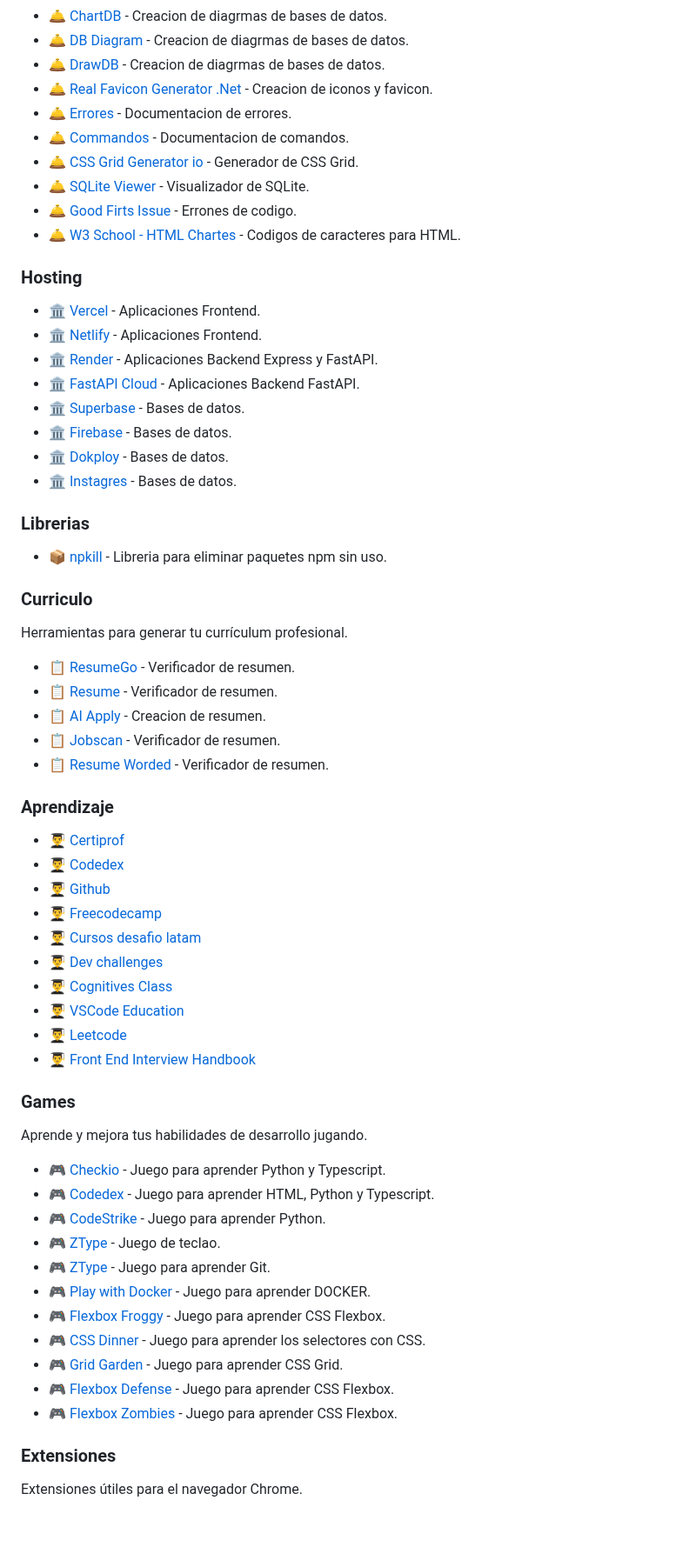
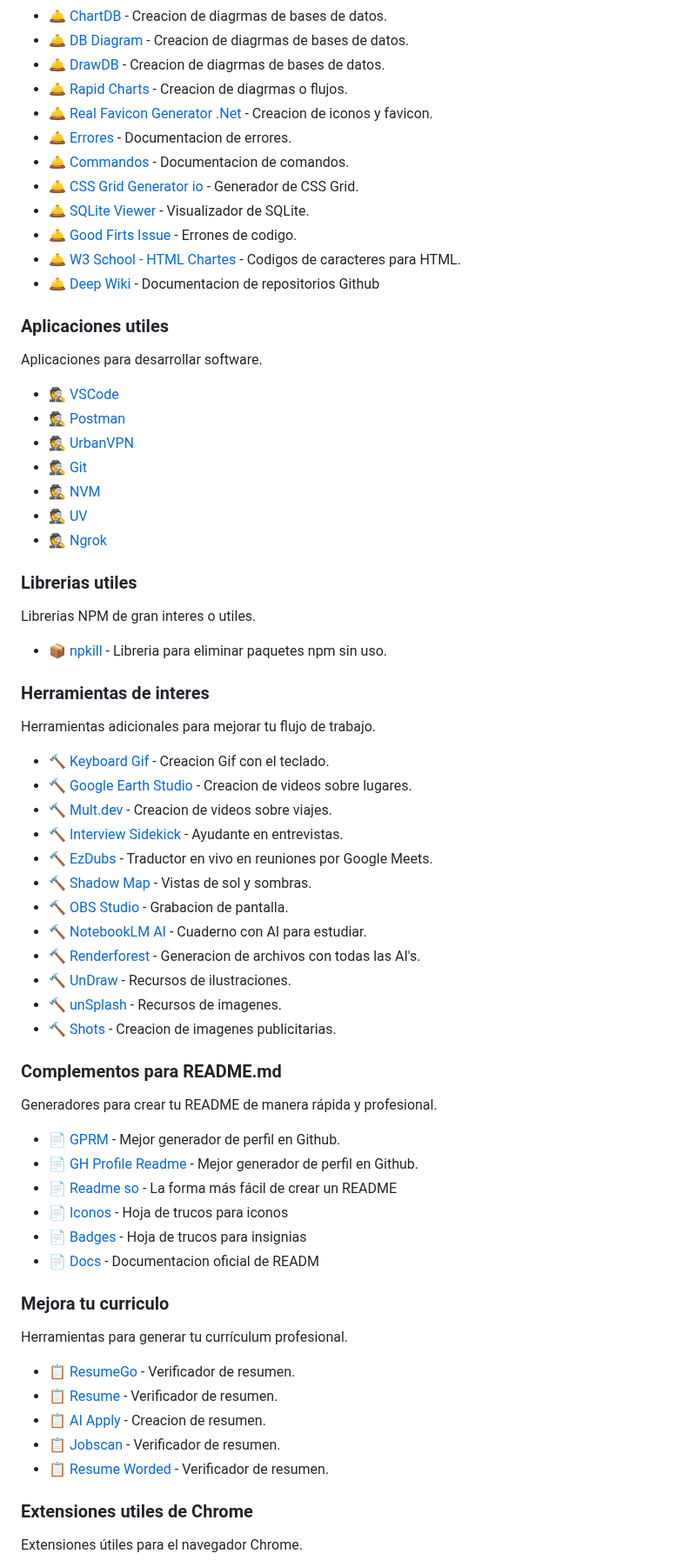
Before and after one commit to AndresOrozcoDev/AndresOrozcoDev, a Markdown page: cheatsheets/README.md, the part around one of its changes. Shown at 87% size. Rendered like a GitHub page; blank space fills up the shorter version.

```diff
--- a/cheatsheets/README.md
+++ b/cheatsheets/README.md
@@ -118,6 +139,7 @@ Recursos visuales y herramientas para diseñadores.
 - :bellhop_bell: [ChartDB](https://app.chartdb.io/) - Creacion de diagrmas de bases de datos.
 - :bellhop_bell: [DB Diagram](https://dbdiagram.io/home/) - Creacion de diagrmas de bases de datos.
 - :bellhop_bell: [DrawDB](https://www.drawdb.app/) - Creacion de diagrmas de bases de datos.
+- :bellhop_bell: [Rapid Charts](https://www.rapidcharts.ai/) - Creacion de diagrmas o flujos.
 - :bellhop_bell: [Real Favicon Generator .Net](https://realfavicongenerator.net/) - Creacion de iconos y favicon.
 - :bellhop_bell: [Errores](https://erroresapp.vercel.app/) - Documentacion de errores.
 - :bellhop_bell: [Commandos](https://commandsapp.vercel.app/) - Documentacion de comandos.
@@ -125,23 +147,55 @@ Recursos visuales y herramientas para diseñadores.
 - :bellhop_bell: [SQLite Viewer](https://sqliteviewer.app/) - Visualizador de SQLite.
 - :bellhop_bell: [Good Firts Issue](https://goodfirstissue.dev/) - Errones de codigo.
 - :bellhop_bell: [W3 School - HTML Chartes](https://www.w3schools.com/charsets/default.asp) - Codigos de caracteres para HTML.
+- :bellhop_bell: [Deep Wiki](https://deepwiki.org/) - Documentacion de repositorios Github
 
-### Hosting <a name="hosting"></a>
+### Aplicaciones utiles <a name="apps"></a>
 
-- :classical_building: [Vercel]() - Aplicaciones Frontend.
-- :classical_building: [Netlify]() - Aplicaciones Frontend.
-- :classical_building: [Render]() - Aplicaciones Backend Express y FastAPI.
-- :classical_building: [FastAPI Cloud](https://fastapicloud.com/) - Aplicaciones Backend FastAPI.
-- :classical_building: [Superbase](https://supabase.com/) - Bases de datos.
-- :classical_building: [Firebase]() - Bases de datos.
-- :classical_building: [Dokploy](https://dokploy.com/) - Bases de datos.
-- :classical_building: [Instagres](http://instagres.com/new) - Bases de datos.
+Aplicaciones para desarrollar software.
 
-### Librerias <a name="packages"></a>
+- :detective: [VSCode](https://code.visualstudio.com/)
+- :detective: [Postman](https://www.postman.com/)
+- :detective: [UrbanVPN](https://www.urban-vpn.com/)
+- :detective: [Git](https://git-scm.com/downloads)
+- :detective: [NVM](https://github.com/nvm-sh/nvm)
+- :detective: [UV](https://github.com/astral-sh/uv)
+- :detective: [Ngrok](https://ngrok.com/)
+
+### Librerias utiles <a name="packages"></a>
+
+Librerias NPM de gran interes o utiles.
 
 - :package: [npkill](https://www.npmjs.com/package/npkill) - Libreria para eliminar paquetes npm sin uso.
 
-### Curriculo <a name="curriculum"></a>
+### Herramientas de interes <a name="tools"></a>
+
+Herramientas adicionales para mejorar tu flujo de trabajo.
+
+- :hammer: [Keyboard Gif](https://keyboardapp-brown.vercel.app/) - Creacion Gif con el teclado.
+- :hammer: [Google Earth Studio](https://www.google.com/earth/studio/) - Creacion de videos sobre lugares.
+- :hammer: [Mult.dev](https://mult.dev/es) - Creacion de videos sobre viajes.
+- :hammer: [Interview Sidekick](https://interviewsidekick.com/) - Ayudante en entrevistas.
+- :hammer: [EzDubs](https://ezdubs.ai/google-meet-extension) - Traductor en vivo en reuniones por Google Meets.
+- :hammer: [Shadow Map](https://shadowmap.org/es/) - Vistas de sol y sombras.
+- :hammer: [OBS Studio](https://obsproject.com/download) - Grabacion de pantalla.
+- :hammer: [NotebookLM AI](https://notebooklm.google/) - Cuaderno con AI para estudiar.
+- :hammer: [Renderforest](https://hix.ai/home) - Generacion de archivos con todas las AI's.
+- :hammer: [UnDraw](https://undraw.co/illustrations) - Recursos de ilustraciones.
+- :hammer: [unSplash](https://unsplash.com/es) - Recursos de imagenes.
+- :hammer: [Shots](https://shots.so/) - Creacion de imagenes publicitarias.
+
+### Complementos para README.md <a name="readme"></a>
+
+Generadores para crear tu README de manera rápida y profesional.
+
+- :page_facing_up: [GPRM](https://gprm.itsvg.in/) - Mejor generador de perfil en Github.
+- :page_facing_up: [GH Profile Readme](https://rahuldkjain.github.io/gh-profile-readme-generator/) - Mejor generador de perfil en Github.
+- :page_facing_up: [Readme so](https://readme.so/es) - La forma más fácil de crear un README
+- :page_facing_up: [Iconos](https://github.com/ikatyang/emoji-cheat-sheet) - Hoja de trucos para iconos
+- :page_facing_up: [Badges](https://github.com/inttter/md-badges) - Hoja de trucos para insignias
+- :page_facing_up: [Docs](https://docs.github.com/es/get-started/writing-on-github/getting-started-with-writing-and-formatting-on-github/basic-writing-and-formatting-syntax) - Documentacion oficial de READM
+
+### Mejora tu curriculo <a name="curriculum"></a>
 
 Herramientas para generar tu currículum profesional.
 
@@ -151,36 +205,7 @@ Herramientas para generar tu currículum profesional.
 - :clipboard: [Jobscan](https://www.jobscan.co/) - Verificador de resumen.
 - :clipboard: [Resume Worded](https://resumeworded.com/index.php) - Verificador de resumen.
 
-### Aprendizaje <a name="learning"></a>
-
-- :man_student: [Certiprof](https://free.certiprof.com/)
-- :man_student: [Codedex](https://www.codedex.io/)
-- :man_student: [Github](https://examregistration.github.com/)
-- :man_student: [Freecodecamp](https://www.freecodecamp.org/espanol/learn/)
-- :man_student: [Cursos desafio latam](https://cursos.desafiolatam.com/collections)
-- :man_student: [Dev challenges](https://devchallenges.io/)
-- :man_student: [Cognitives Class](https://cognitiveclass.ai/)
-- :man_student: [VSCode Education](https://vscodeedu.com/courses)
-- :man_student: [Leetcode](https://leetcode.com/)
-- :man_student: [Front End Interview Handbook](https://www.frontendinterviewhandbook.com/)
-
-### Games <a name="games"></a>
-
-Aprende y mejora tus habilidades de desarrollo jugando.
-
-- :video_game: [Checkio](https://checkio.org/) - Juego para aprender Python y Typescript.
-- :video_game: [Codedex](https://www.codedex.io/) - Juego para aprender HTML, Python y Typescript.
-- :video_game: [CodeStrike](https://store.steampowered.com/app/3444170/CodeStrike__Python_Practice_Adventure_Game/) - Juego para aprender Python.
-- :video_game: [ZType](https://www.typing.com/es/student/game/ztype) - Juego de teclao.
-- :video_game: [ZType](https://learngitbranching.js.org/?locale=es_ES) - Juego para aprender Git.
-- :video_game: [Play with Docker](https://labs.play-with-docker.com/) - Juego para aprender DOCKER.
-- :video_game: [Flexbox Froggy](https://flexboxfroggy.com/#es) - Juego para aprender CSS Flexbox.
-- :video_game: [CSS Dinner](https://flukeout.github.io/) - Juego para aprender los selectores con CSS.
-- :video_game: [Grid Garden](https://cssgridgarden.com/#es) - Juego para aprender CSS Grid.
-- :video_game: [Flexbox Defense](http://www.flexboxdefense.com/) - Juego para aprender CSS Flexbox.
-- :video_game: [Flexbox Zombies](https://mastery.games/post/flexboxzombies2/) - Juego para aprender CSS Flexbox.
-
-### Extensiones <a name="chrome"></a>
+### Extensiones utiles de Chrome <a name="chrome"></a>
 
 Extensiones útiles para el navegador Chrome.
 
```
Also changed, not shown: other parts of cheatsheets/README.md (+85 -78 lines).
